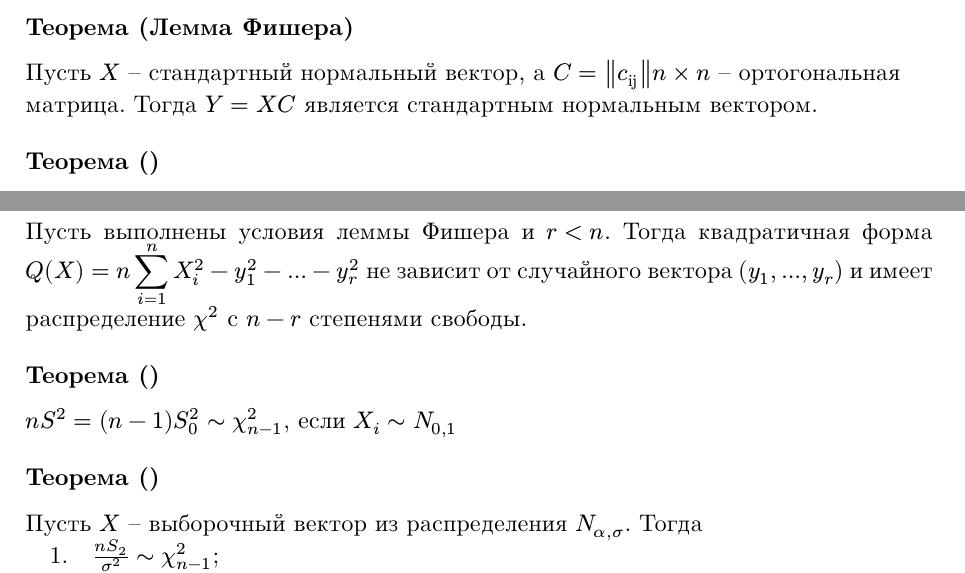
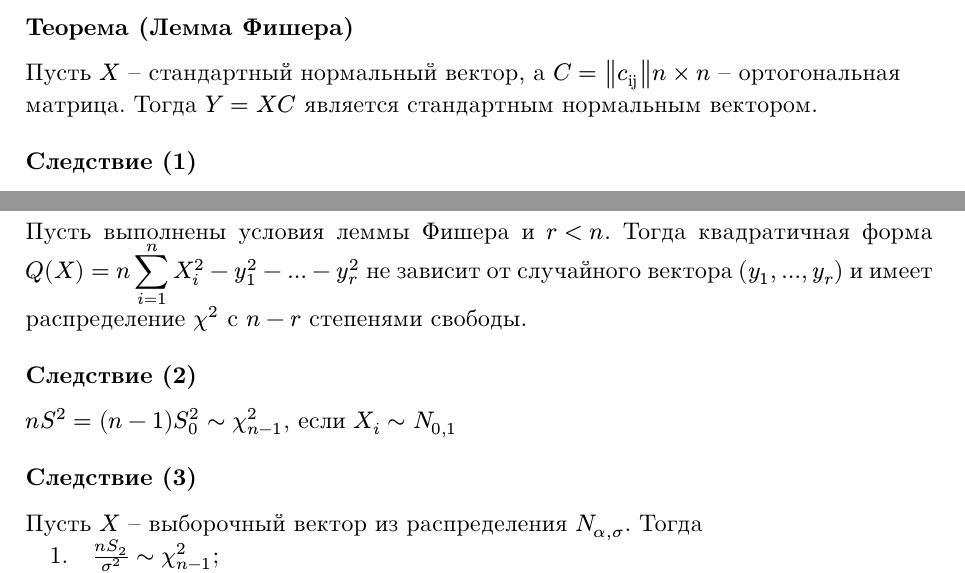
Before and after one commit to rustam2027/MathStat, a Typst document (main.typ): two parts of pages 7 and 8 of 9, joined at a grey line, cut so that both start at the same text. Compiled offline with Typst 0.15.

Commit message:
add corollary

```diff
--- a/main.typ
+++ b/main.typ
@@ -221,15 +221,15 @@
     Пусть $X$ – стандартный нормальный вектор, а $C = norm(c_"ij") n times n$ – ортогональная матрица. Тогда $Y = X C$ является стандартным нормальным вектором.
   ]
 
-  #theorem([])[
+  #corollary([1])[
     Пусть выполнены условия леммы Фишера и $r < n$. Тогда квадратичная форма $Q(X) = n display(sum^n_(i=1)) X^2_i - y^2_1 - ... - y^2_r $ не зависит от случайного вектора $(y_1, ..., y_r)$ и имеет распределение $chi^2$ с $n − r$ степенями свободы.
   ]
 
-  #theorem([])[
+  #corollary([2])[
     $n S^2 = (n-1) S^2_0 ~ chi^2_(n-1)$, если $X_i ~ N_(0,1)$
   ]
 
-  #theorem([])[
+  #corollary([3])[
     Пусть $X$ – выборочный вектор из распределения $N_(alpha, sigma)$. Тогда
       + $(n S_2)/ sigma^2 ~ chi^2_(n-1)$;
       + случайные величины $S^2$ и $overline(X)$ независимы.
```
Also changed, not shown: main.typ (2 more changed lines).
